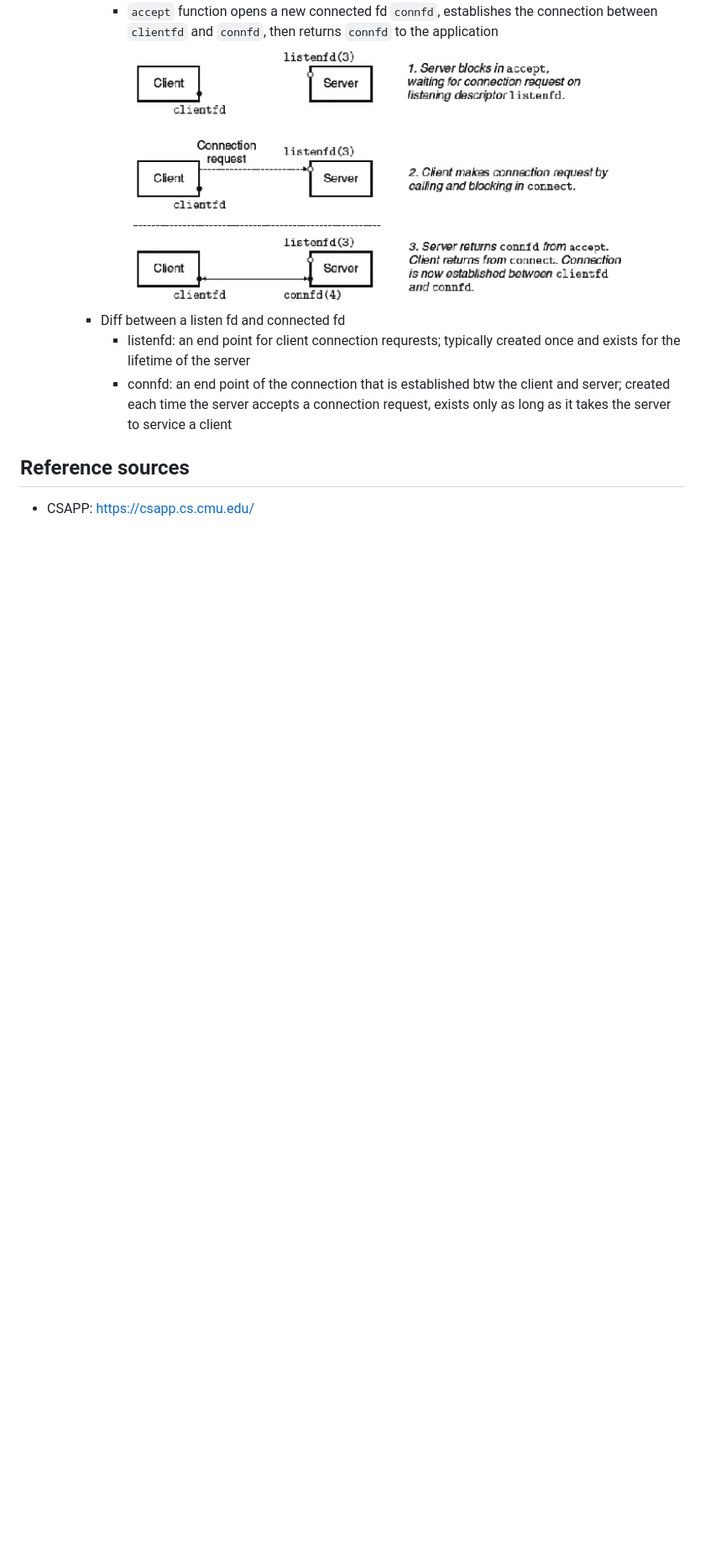
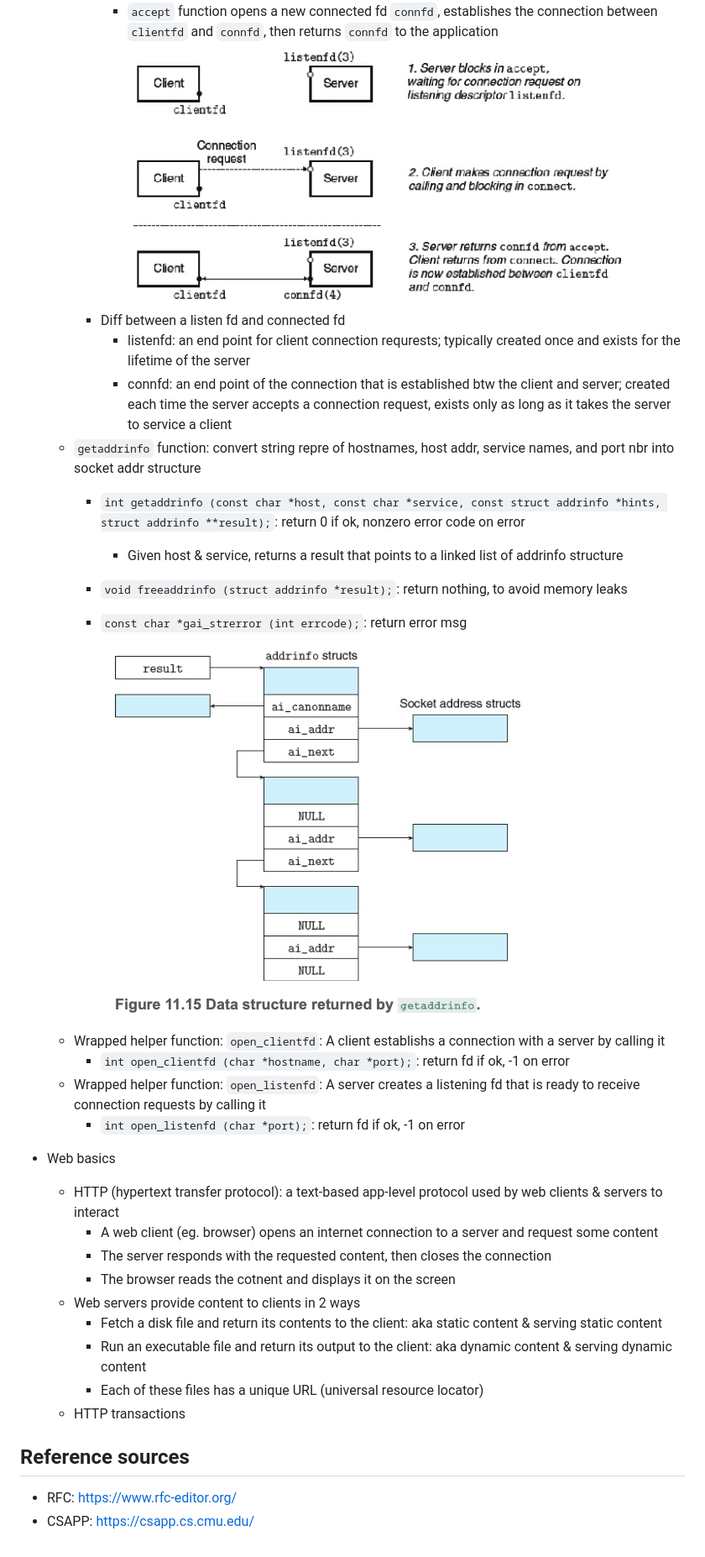
Before and after one commit to Chloezhu010/42_Webserv, a Markdown page: README.md, the part around the change. Shown: that part at 84% size. Rendered like a GitHub page; pictures changed too: img/Screenshot 2025-08-16 at 19.13.47.png (added); blank space fills up the shorter version.

Commit message:
updated network program & web basics

```diff
--- a/README.md
+++ b/README.md
@@ -87,6 +87,28 @@ Create a complete HTTP server from scratch in C++98 that can:
         - Diff between a listen fd and connected fd
             - listenfd: an end point for client connection requrests; typically created once and exists for the lifetime of the server
             - connfd: an end point of the connection that is established btw the client and server; created each time the server accepts a connection request, exists only as long as it takes the server to service a client
+    - `getaddrinfo` function: convert string repre of hostnames, host addr, service names, and port nbr into socket addr structure
+        - `int getaddrinfo (const char *host, const char *service, const struct addrinfo *hints, struct addrinfo **result);`: return 0 if ok, nonzero error code on error
+            - Given host & service, returns a result that points to a linked list of addrinfo structure
+        - `void freeaddrinfo (struct addrinfo *result);`: return nothing, to avoid memory leaks
+        - `const char *gai_strerror (int errcode);`: return error msg
+
+            ![alt text](<img/Screenshot 2025-08-16 at 19.13.47.png>)
+    - Wrapped helper function: `open_clientfd`: A client establishs a connection with a server by calling it
+        - `int open_clientfd (char *hostname, char *port);`: return fd if ok, -1 on error
+    - Wrapped helper function: `open_listenfd`: A server creates a listening fd that is ready to receive connection requests by calling it
+        - `int open_listenfd (char *port);`: return fd if ok, -1 on error
+- Web basics
+    - HTTP (hypertext transfer protocol): a text-based app-level protocol used by web clients & servers to interact
+        - A web client (eg. browser) opens an internet connection to a server and request some content
+        - The server responds with the requested content, then closes the connection
+        - The browser reads the cotnent and displays it on the screen
+    - Web servers provide content to clients in 2 ways
+        - Fetch a disk file and return its contents to the client: aka static content & serving static content
+        - Run an executable file and return its output to the client: aka dynamic content & serving dynamic content
+        - Each of these files has a unique URL (universal resource locator)
+    - HTTP transactions
 
 ## Reference sources
+- RFC: https://www.rfc-editor.org/
 - CSAPP: https://csapp.cs.cmu.edu/
```
Also changed, not shown: 1 other file.
